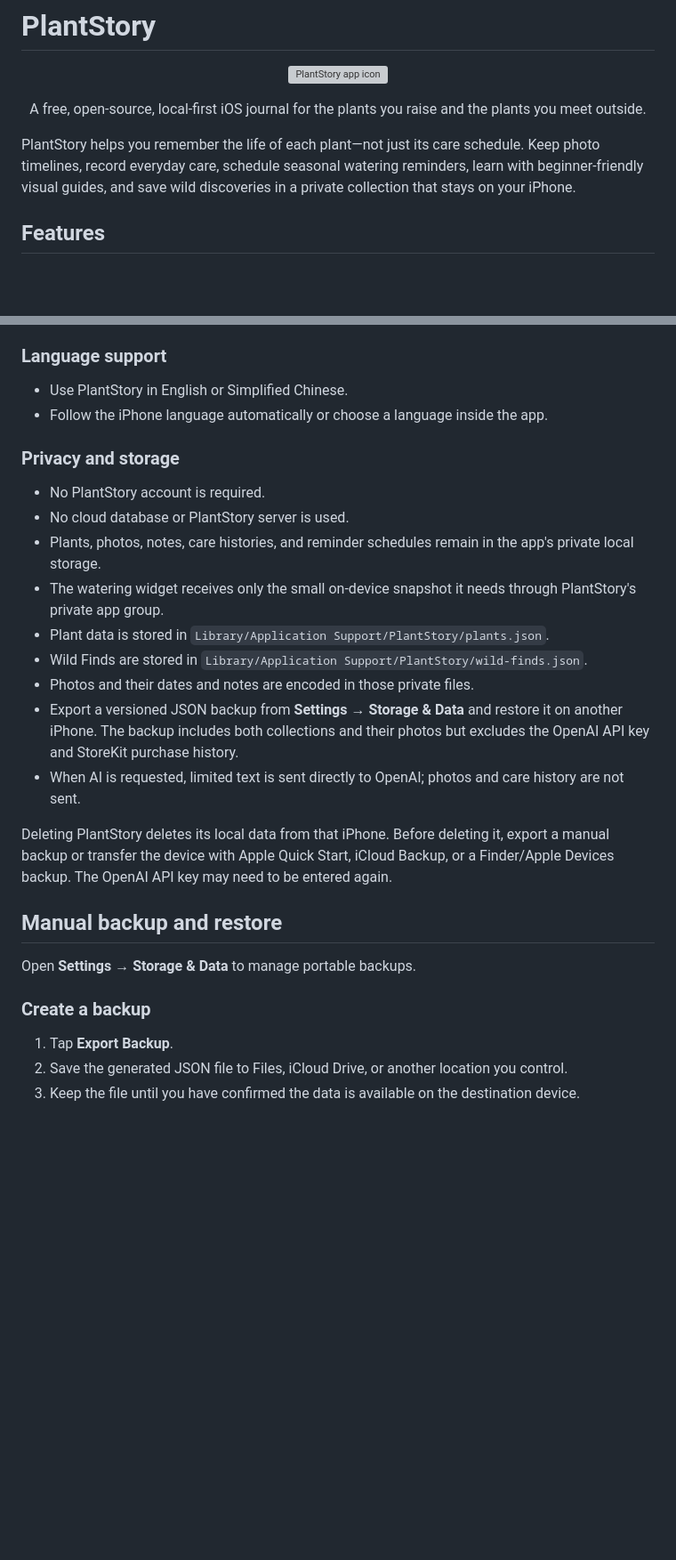
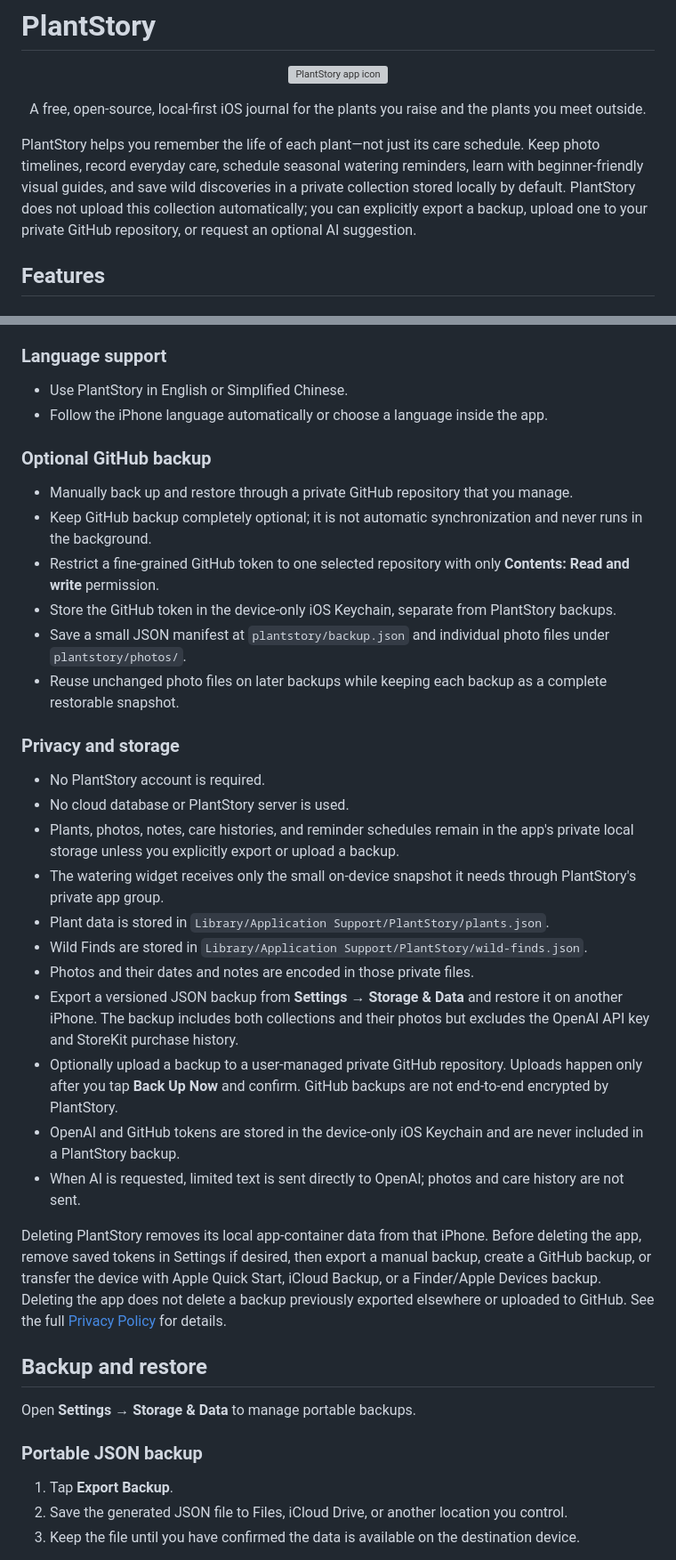
Before and after one commit to zicodeng/PlantStory, a Markdown page: README.md, 2 parts joined by grey strips. Shown at 89% size. Rendered like a GitHub page; blank space fills up the shorter version; grey boxes are pictures that could not be loaded.

Commit message:
Document private GitHub backups

```diff
--- a/README.md
+++ b/README.md
@@ -8,7 +8,7 @@
   A free, open-source, local-first iOS journal for the plants you raise and the plants you meet outside.
 </p>
 
-PlantStory helps you remember the life of each plant—not just its care schedule. Keep photo timelines, record everyday care, schedule seasonal watering reminders, learn with beginner-friendly visual guides, and save wild discoveries in a private collection that stays on your iPhone.
+PlantStory helps you remember the life of each plant—not just its care schedule. Keep photo timelines, record everyday care, schedule seasonal watering reminders, learn with beginner-friendly visual guides, and save wild discoveries in a private collection stored locally by default. PlantStory does not upload this collection automatically; you can explicitly export a backup, upload one to your private GitHub repository, or request an optional AI suggestion.
 
 ## Features
 
@@ -63,25 +64,36 @@ PlantStory helps you remember the life of each plant—not just its care schedul
 - Use PlantStory in English or Simplified Chinese.
 - Follow the iPhone language automatically or choose a language inside the app.
 
+### Optional GitHub backup
+
+- Manually back up and restore through a private GitHub repository that you manage.
+- Keep GitHub backup completely optional; it is not automatic synchronization and never runs in the background.
+- Restrict a fine-grained GitHub token to one selected repository with only **Contents: Read and write** permission.
+- Store the GitHub token in the device-only iOS Keychain, separate from PlantStory backups.
+- Save a small JSON manifest at `plantstory/backup.json` and individual photo files under `plantstory/photos/`.
+- Reuse unchanged photo files on later backups while keeping each backup as a complete restorable snapshot.
+
 ### Privacy and storage
 
 - No PlantStory account is required.
 - No cloud database or PlantStory server is used.
-- Plants, photos, notes, care histories, and reminder schedules remain in the app's private local storage.
+- Plants, photos, notes, care histories, and reminder schedules remain in the app's private local storage unless you explicitly export or upload a backup.
 - The watering widget receives only the small on-device snapshot it needs through PlantStory's private app group.
 - Plant data is stored in `Library/Application Support/PlantStory/plants.json`.
 - Wild Finds are stored in `Library/Application Support/PlantStory/wild-finds.json`.
 - Photos and their dates and notes are encoded in those private files.
 - Export a versioned JSON backup from **Settings → Storage & Data** and restore it on another iPhone. The backup includes both collections and their photos but excludes the OpenAI API key and StoreKit purchase history.
+- Optionally upload a backup to a user-managed private GitHub repository. Uploads happen only after you tap **Back Up Now** and confirm. GitHub backups are not end-to-end encrypted by PlantStory.
+- OpenAI and GitHub tokens are stored in the device-only iOS Keychain and are never included in a PlantStory backup.
 - When AI is requested, limited text is sent directly to OpenAI; photos and care history are not sent.
 
-Deleting PlantStory deletes its local data from that iPhone. Before deleting it, export a manual backup or transfer the device with Apple Quick Start, iCloud Backup, or a Finder/Apple Devices backup. The OpenAI API key may need to be entered again.
+Deleting PlantStory removes its local app-container data from that iPhone. Before deleting the app, remove saved tokens in Settings if desired, then export a manual backup, create a GitHub backup, or transfer the device with Apple Quick Start, iCloud Backup, or a Finder/Apple Devices backup. Deleting the app does not delete a backup previously exported elsewhere or uploaded to GitHub. See the full [Privacy Policy](PRIVACY.md) for details.
 
-## Manual backup and restore
+## Backup and restore
 
 Open **Settings → Storage & Data** to manage portable backups.
 
-### Create a backup
+### Portable JSON backup
 
 1. Tap **Export Backup**.
 2. Save the generated JSON file to Files, iCloud Drive, or another location you control.
```
Also changed, not shown: other parts of README.md (+21 -3 lines).
